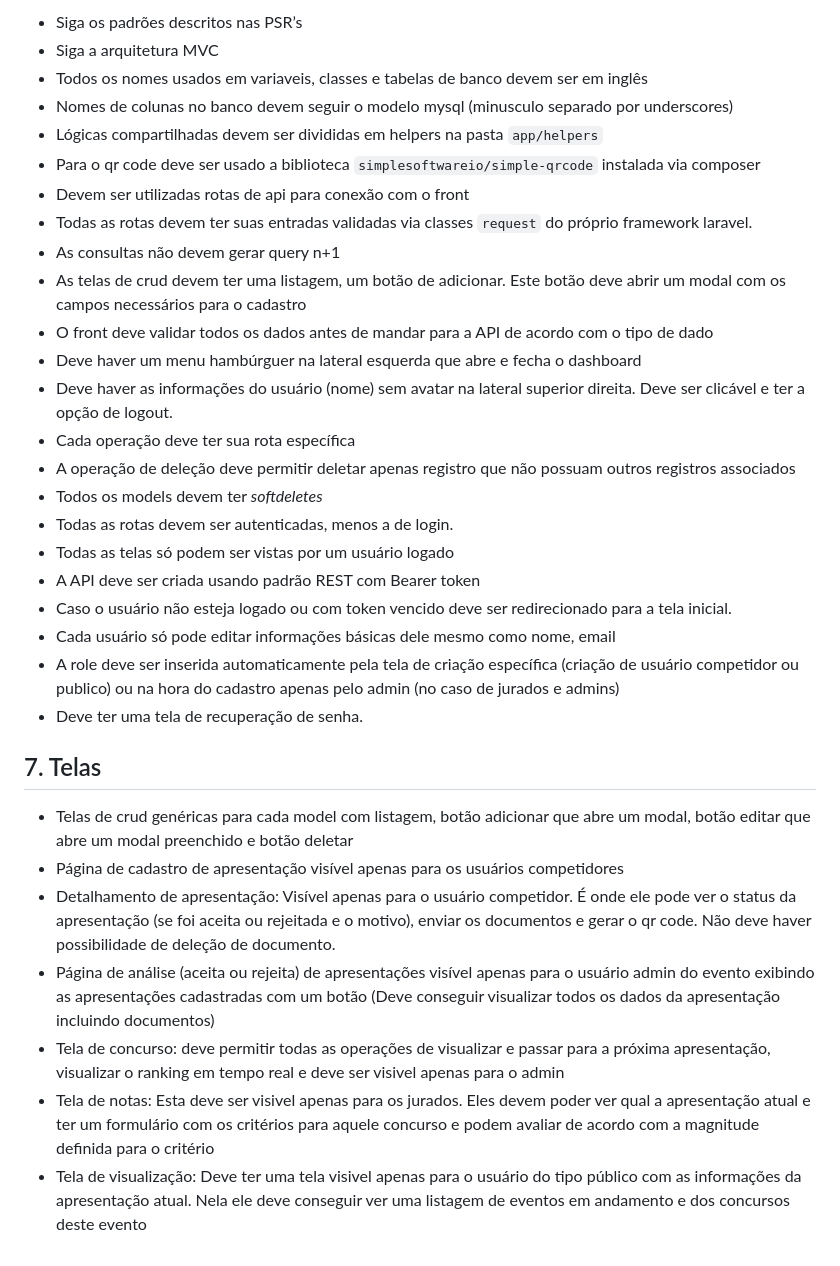
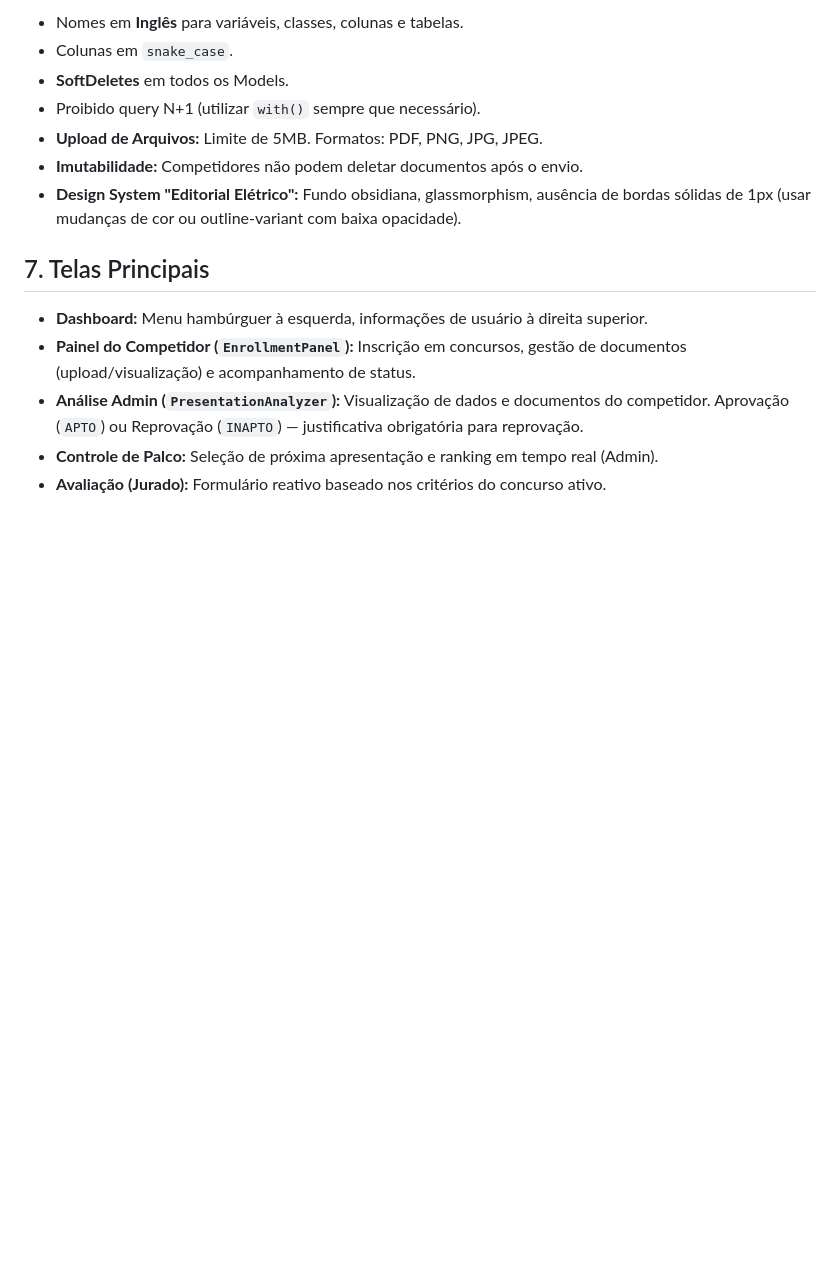
Before and after one commit to MarcosAur/GestorDeApresentacoes, a Markdown page: docs/design.md, the part around one of its changes. Drawn GitHub-style; blank space fills up the shorter version.

```diff
--- a/docs/design.md
+++ b/docs/design.md
@@ -122,34 +123,16 @@ Para evitar o uso de *polling* (requisições repetitivas ao servidor), será im
 
-  * Siga os padrões descritos nas PSR’s
-  * Siga a arquitetura MVC
-  * Todos os nomes usados em variaveis, classes e tabelas de banco devem ser em inglês
-  * Nomes de colunas no banco devem seguir o modelo mysql (minusculo separado por underscores)
-  * Lógicas compartilhadas devem ser divididas em helpers na pasta `app/helpers`
-  * Para o qr code deve ser usado a biblioteca `simplesoftwareio/simple-qrcode` instalada via composer
-  * Devem ser utilizadas rotas de api para conexão com o front
-  * Todas as rotas devem ter suas entradas validadas via classes `request` do próprio framework laravel.
-  * As consultas não devem gerar query n+1
-  * As telas de crud devem ter uma listagem, um botão de adicionar. Este botão deve abrir um modal com os campos necessários para o cadastro
-  * O front deve validar todos os dados antes de mandar para a API de acordo com o tipo de dado
-  * Deve haver um menu hambúrguer na lateral esquerda que abre e fecha o dashboard
-  * Deve haver as informações do usuário (nome) sem avatar na lateral superior direita. Deve ser clicável e ter a opção de logout.
-  * Cada operação deve ter sua rota específica
-  * A operação de deleção deve permitir deletar apenas registro que não possuam outros registros associados
-  * Todos os models devem ter *softdeletes*
-  * Todas as rotas devem ser autenticadas, menos a de login.
-  * Todas as telas só podem ser vistas por um usuário logado
-  * A API deve ser criada usando padrão REST com Bearer token
-  * Caso o usuário não esteja logado ou com token vencido deve ser redirecionado para a tela inicial.
-  * Cada usuário só pode editar informações básicas dele mesmo como nome, email
-  * A role deve ser inserida automaticamente pela tela de criação específica (criação de usuário competidor ou publico) ou na hora do cadastro apenas pelo admin (no caso de jurados e admins)
-  * Deve ter uma tela de recuperação de senha.
+  * Nomes em **Inglês** para variáveis, classes, colunas e tabelas.
+  * Colunas em `snake_case`.
+  * **SoftDeletes** em todos os Models.
+  * Proibido query N+1 (utilizar `with()` sempre que necessário).
+  * **Upload de Arquivos:** Limite de 5MB. Formatos: PDF, PNG, JPG, JPEG.
+  * **Imutabilidade:** Competidores não podem deletar documentos após o envio.
+  * **Design System "Editorial Elétrico":** Fundo obsidiana, glassmorphism, ausência de bordas sólidas de 1px (usar mudanças de cor ou outline-variant com baixa opacidade).
 
-## 7\. Telas
+## 7. Telas Principais
 
-  * Telas de crud genéricas para cada model com listagem, botão adicionar que abre um modal, botão editar que abre um modal preenchido e botão deletar
-  * Página de cadastro de apresentação visível apenas para os usuários competidores
-  * Detalhamento de apresentação: Visível apenas para o usuário competidor. É onde ele pode ver o status da apresentação (se foi aceita ou rejeitada e o motivo), enviar os documentos e gerar o qr code. Não deve haver possibilidade de deleção de documento.
-  * Página de análise (aceita ou rejeita) de apresentações visível apenas para o usuário admin do evento exibindo as apresentações cadastradas com um botão (Deve conseguir visualizar todos os dados da apresentação incluindo documentos)
-  * Tela de concurso: deve permitir todas as operações de visualizar e passar para a próxima apresentação, visualizar o ranking em tempo real e deve ser visivel apenas para o admin
-  * Tela de notas: Esta deve ser visivel apenas para os jurados. Eles devem poder ver qual a apresentação atual e ter um formulário com os critérios para aquele concurso e podem avaliar de acordo com a magnitude definida para o critério
-  * Tela de visualização: Deve ter uma tela visivel apenas para o usuário do tipo público com as informações da apresentação atual. Nela ele deve conseguir ver uma listagem de eventos em andamento e dos concursos deste evento
+  * **Dashboard:** Menu hambúrguer à esquerda, informações de usuário à direita superior.
+  * **Painel do Competidor (`EnrollmentPanel`):** Inscrição em concursos, gestão de documentos (upload/visualização) e acompanhamento de status.
+  * **Análise Admin (`PresentationAnalyzer`):** Visualização de dados e documentos do competidor. Aprovação (`APTO`) ou Reprovação (`INAPTO`) — justificativa obrigatória para reprovação.
+  * **Controle de Palco:** Seleção de próxima apresentação e ranking em tempo real (Admin).
+  * **Avaliação (Jurado):** Formulário reativo baseado nos critérios do concurso ativo.
```
Also changed, not shown: other parts of docs/design.md (+62 -61 lines), docs/GEMINI.md (+4 -2 lines), docs/prd.md (+1 -0 lines).
